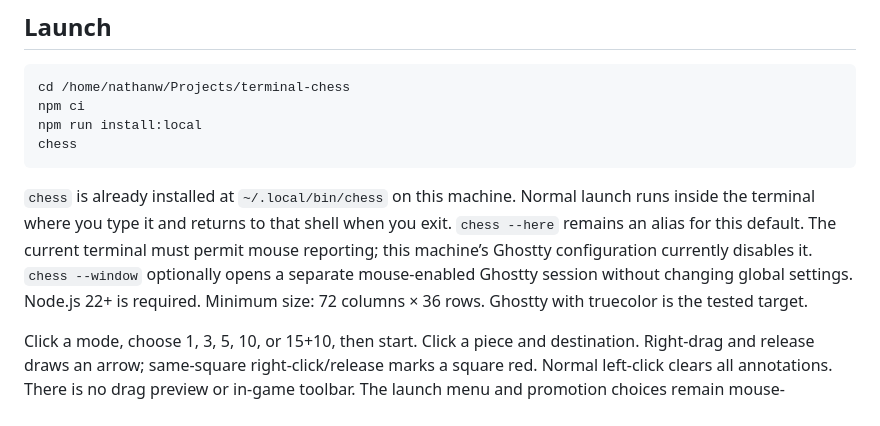
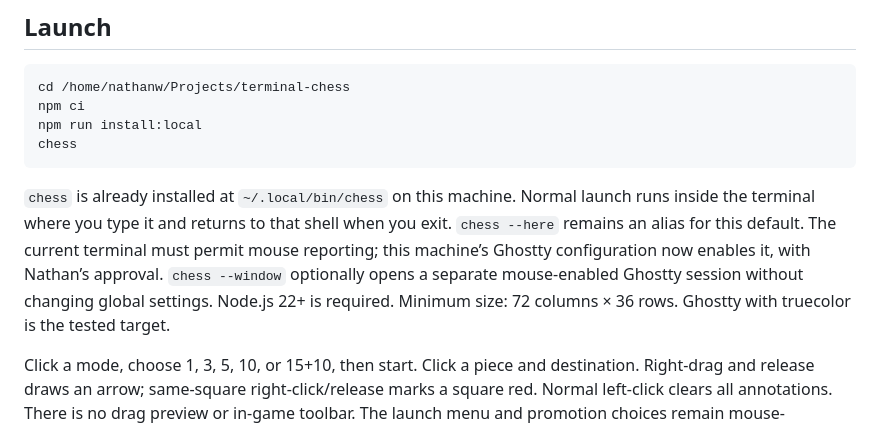
Before and after one commit to natersalad/chess-tui, a Markdown page: README.md, the part around the change. GitHub-like rendering.

Commit message:
Document approved Ghostty mouse reporting fix

````diff
--- a/README.md
+++ b/README.md
@@ -11,7 +11,7 @@ npm run install:local
 chess
 ```
 
-`chess` is already installed at `~/.local/bin/chess` on this machine. Normal launch runs inside the terminal where you type it and returns to that shell when you exit. `chess --here` remains an alias for this default. The current terminal must permit mouse reporting; this machine’s Ghostty configuration currently disables it. `chess --window` optionally opens a separate mouse-enabled Ghostty session without changing global settings. Node.js 22+ is required. Minimum size: 72 columns × 36 rows. Ghostty with truecolor is the tested target.
+`chess` is already installed at `~/.local/bin/chess` on this machine. Normal launch runs inside the terminal where you type it and returns to that shell when you exit. `chess --here` remains an alias for this default. The current terminal must permit mouse reporting; this machine’s Ghostty configuration now enables it, with Nathan’s approval. `chess --window` optionally opens a separate mouse-enabled Ghostty session without changing global settings. Node.js 22+ is required. Minimum size: 72 columns × 36 rows. Ghostty with truecolor is the tested target.
 
 Click a mode, choose 1, 3, 5, 10, or 15+10, then start. Click a piece and destination. Right-drag and release draws an arrow; same-square right-click/release marks a square red. Normal left-click clears all annotations. There is no drag preview or in-game toolbar. The launch menu and promotion choices remain mouse-controlled. Keyboard shortcuts are optional; move coordinates are never required.
 
````
Also changed, not shown: docs/RUN.md (+1 -1 lines).
